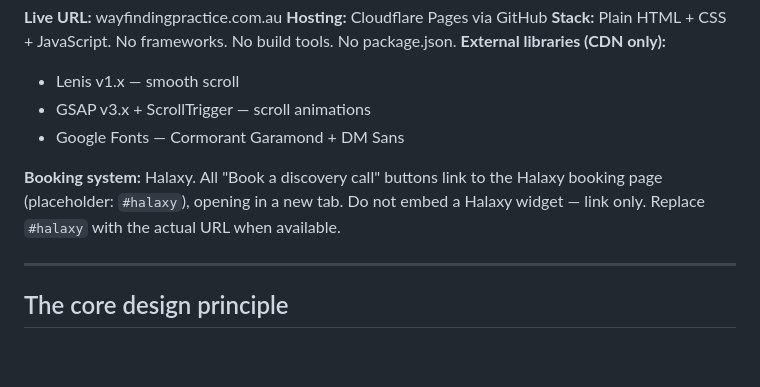
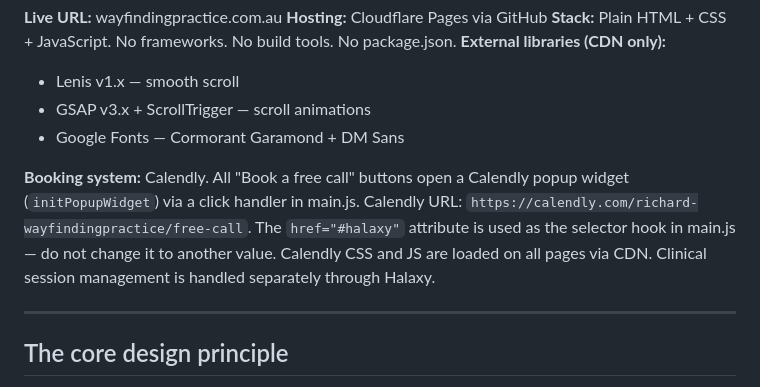
Before and after one commit to dreamwylder-design/wayfinding-practice, a Markdown page: spec.md, the part around the change. Rendered like a GitHub page; blank space fills up the shorter version.

Commit message:
Update SPEC.md and PLAN.md to reflect Calendly integration
- SPEC.md: replace Halaxy booking system entry with Calendly popup details
- PLAN.md: mark #halaxy and Formspree as complete, add FAQ/About copy tasks

Co-Authored-By: Claude Opus 4.7 <noreply@anthropic.com>

```diff
--- a/spec.md
+++ b/spec.md
@@ -15,7 +15,7 @@ Four-page static website for Wayfinding Practice, a solo psychotherapy practice
 - GSAP v3.x + ScrollTrigger — scroll animations
 - Google Fonts — Cormorant Garamond + DM Sans
 
-**Booking system:** Halaxy. All "Book a discovery call" buttons link to the Halaxy booking page (placeholder: `#halaxy`), opening in a new tab. Do not embed a Halaxy widget — link only. Replace `#halaxy` with the actual URL when available.
+**Booking system:** Calendly. All "Book a free call" buttons open a Calendly popup widget (`initPopupWidget`) via a click handler in main.js. Calendly URL: `https://calendly.com/richard-wayfindingpractice/free-call`. The `href="#halaxy"` attribute is used as the selector hook in main.js — do not change it to another value. Calendly CSS and JS are loaded on all pages via CDN. Clinical session management is handled separately through Halaxy.
 
 ---
 
```
